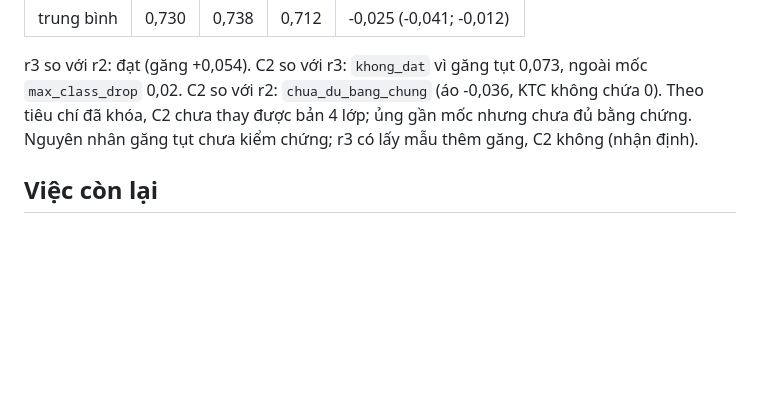
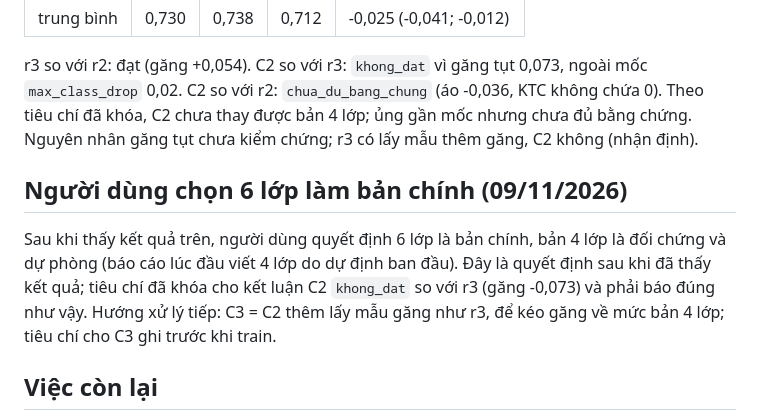
Before and after one commit to phppp-1701/PPE_Project, a Markdown page: docs/experiments/2026-11-06_ppe6_plan.md, the part around the change. Drawn GitHub-style; blank space fills up the shorter version.

Commit message:
Đổi hướng: 6 lớp là bản chính, 4 lớp là đối chứng (quyết định của người dùng sau khi thấy kết quả)
Co-Authored-By: Claude Opus 5.5 <noreply@anthropic.com>

```diff
--- a/docs/experiments/2026-11-06_ppe6_plan.md
+++ b/docs/experiments/2026-11-06_ppe6_plan.md
@@ -463,6 +463,10 @@ Bốn lớp cũ, val sạch theo cảnh (mAP50):
 
 r3 so với r2: đạt (găng +0,054). C2 so với r3: `khong_dat` vì găng tụt 0,073, ngoài mốc `max_class_drop` 0,02. C2 so với r2: `chua_du_bang_chung` (áo -0,036, KTC không chứa 0). Theo tiêu chí đã khóa, C2 chưa thay được bản 4 lớp; ủng gần mốc nhưng chưa đủ bằng chứng. Nguyên nhân găng tụt chưa kiểm chứng; r3 có lấy mẫu thêm găng, C2 không (nhận định).
 
+## Người dùng chọn 6 lớp làm bản chính (09/11/2026)
+
+Sau khi thấy kết quả trên, người dùng quyết định 6 lớp là bản chính, bản 4 lớp là đối chứng và dự phòng (báo cáo lúc đầu viết 4 lớp do dự định ban đầu). Đây là quyết định sau khi đã thấy kết quả; tiêu chí đã khóa cho kết luận C2 `khong_dat` so với r3 (găng -0,073) và phải báo đúng như vậy. Hướng xử lý tiếp: C3 = C2 thêm lấy mẫu găng như r3, để kéo găng về mức bản 4 lớp; tiêu chí cho C3 ghi trước khi train.
+
 ## Việc còn lại
 
 Quyết định về mức 80 hộp ủng; người kiểm định gói `audit`; nối `03i` với trạng thái mới; chốt ngưỡng người đủ lớn; có r3 thì chạy `04d`, `04e`; chạy thử Kaggle.
```
Also changed, not shown: CLAUDE.md (+2 -2 lines).
